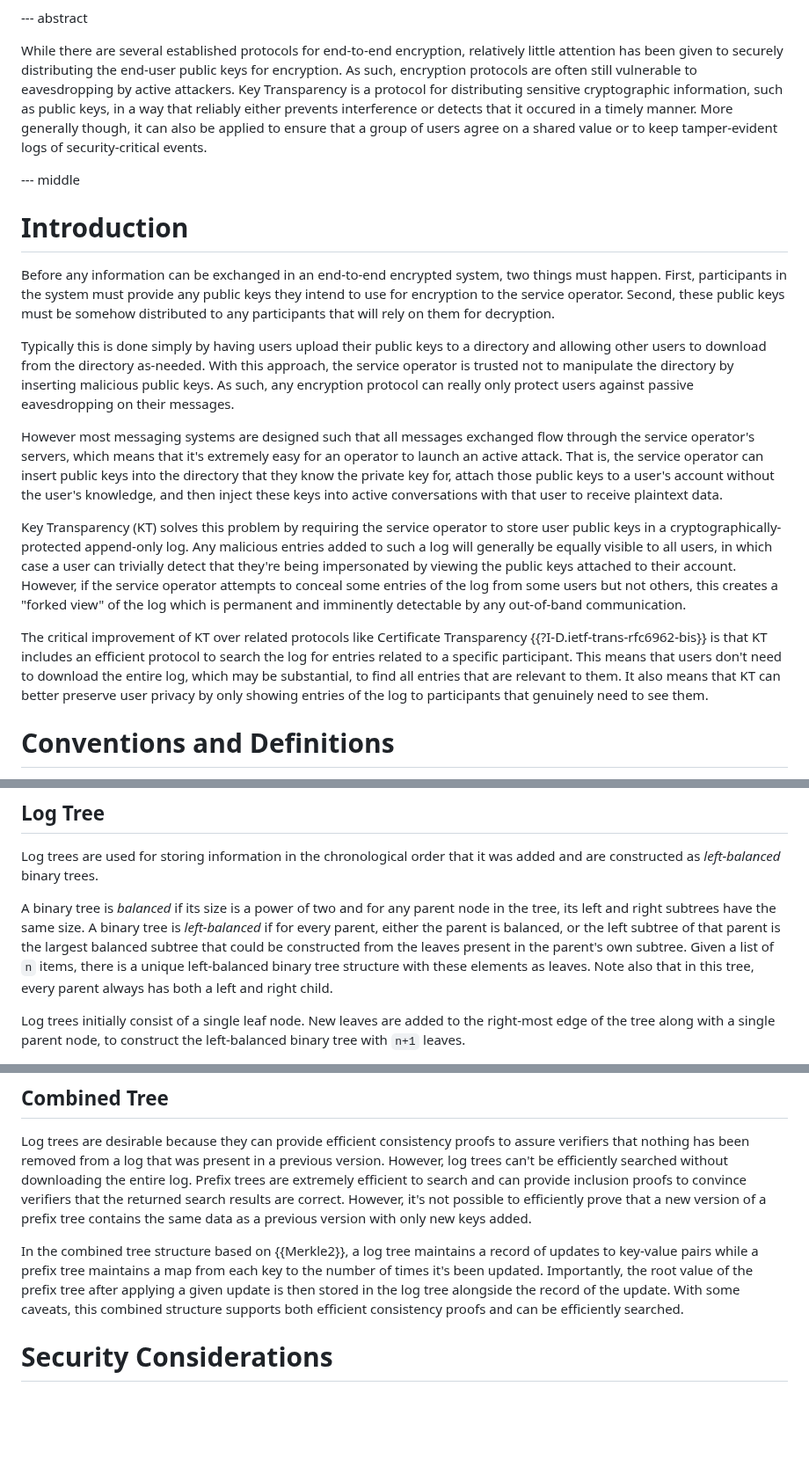
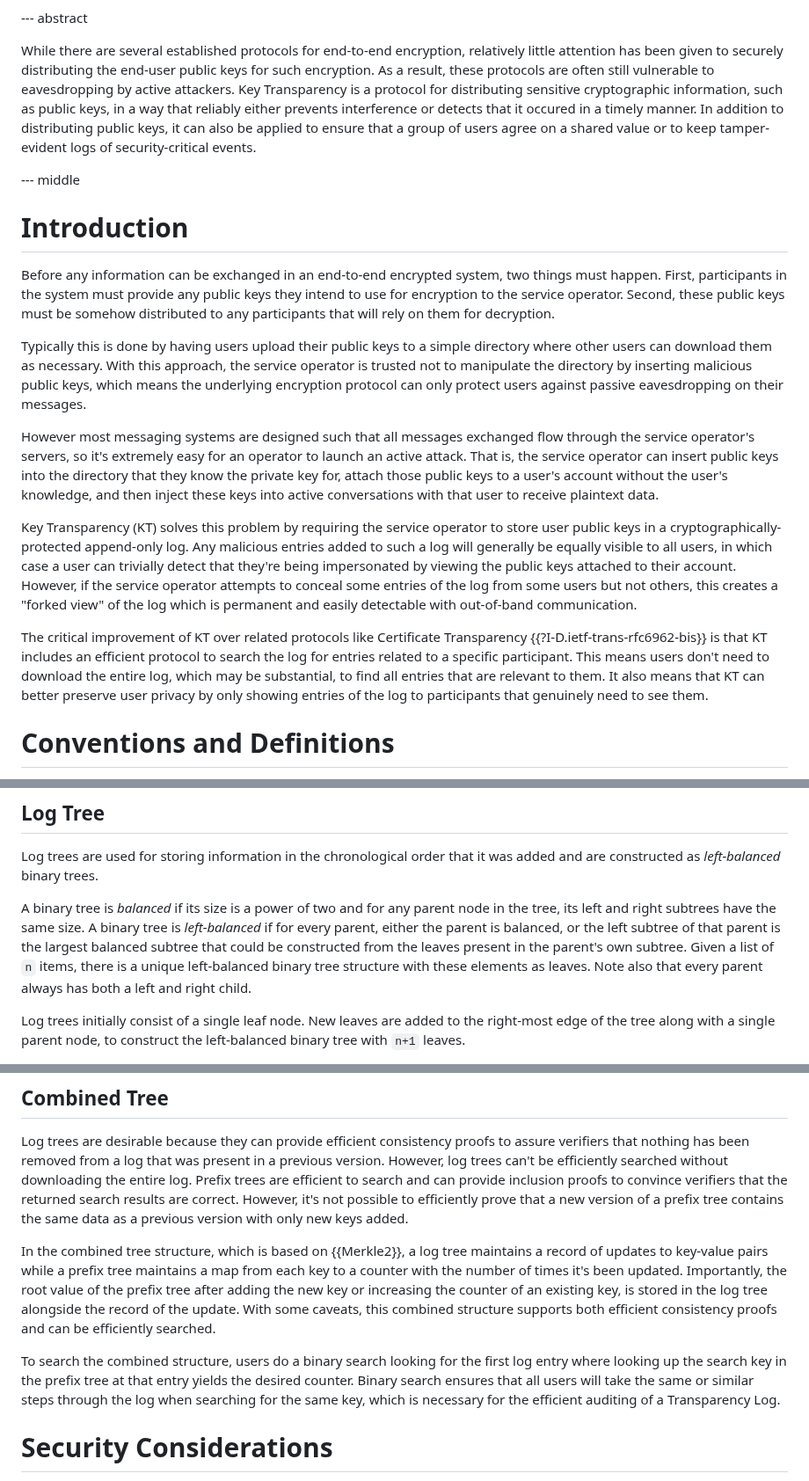
Before and after one commit to Bren2010/draft-key-transparency, a Markdown page: draft-mcmillion-key-transparency.md, 3 parts joined by grey strips. Shown at 88% size. Drawn GitHub-style; blank space fills up the shorter version.

```diff
--- a/draft-mcmillion-key-transparency.md
+++ b/draft-mcmillion-key-transparency.md
@@ -44,13 +44,13 @@ informative:
 
 While there are several established protocols for end-to-end encryption,
 relatively little attention has been given to securely distributing the end-user
-public keys for encryption. As such, encryption protocols are often still
+public keys for such encryption. As a result, these protocols are often still
 vulnerable to eavesdropping by active attackers. Key Transparency is a protocol
 for distributing sensitive cryptographic information, such as public keys, in a
 way that reliably either prevents interference or detects that it occured in a
-timely manner. More generally though, it can also be applied to ensure that a
-group of users agree on a shared value or to keep tamper-evident logs of
-security-critical events.
+timely manner. In addition to distributing public keys, it can also be applied
+to ensure that a group of users agree on a shared value or to keep
+tamper-evident logs of security-critical events.
 
 --- middle
 
@@ -62,19 +62,18 @@ keys they intend to use for encryption to the service operator. Second, these
 public keys must be somehow distributed to any participants that will rely on
 them for decryption.
 
-Typically this is done simply by having users upload their public keys to a
-directory and allowing other users to download from the directory as-needed.
-With this approach, the service operator is trusted not to manipulate the
-directory by inserting malicious public keys. As such, any encryption protocol
-can really only protect users against passive eavesdropping on their messages.
+Typically this is done by having users upload their public keys to a simple
+directory where other users can download them as necessary. With this approach,
+the service operator is trusted not to manipulate the directory by inserting
+malicious public keys, which means the underlying encryption protocol can only
+protect users against passive eavesdropping on their messages.
 
 However most messaging systems are designed such that all messages exchanged
-flow through the service operator's servers, which means that it's extremely
-easy for an operator to launch an active attack. That is, the service operator
-can insert public keys into the directory that they know the private key for,
-attach those public keys to a user's account without the user's knowledge, and
-then inject these keys into active conversations with that user to receive
-plaintext data.
+flow through the service operator's servers, so it's extremely easy for an
+operator to launch an active attack. That is, the service operator can insert
+public keys into the directory that they know the private key for, attach those
+public keys to a user's account without the user's knowledge, and then inject
+these keys into active conversations with that user to receive plaintext data.
 
 Key Transparency (KT) solves this problem by requiring the service operator to
 store user public keys in a cryptographically-protected append-only log. Any
@@ -82,16 +81,16 @@ malicious entries added to such a log will generally be equally visible to all
 users, in which case a user can trivially detect that they're being impersonated
 by viewing the public keys attached to their account. However, if the service
 operator attempts to conceal some entries of the log from some users but not
-others, this creates a "forked view" of the log which is permanent and
-imminently detectable by any out-of-band communication.
+others, this creates a "forked view" of the log which is permanent and easily
+detectable with out-of-band communication.
 
 The critical improvement of KT over related protocols like Certificate
 Transparency  {{?I-D.ietf-trans-rfc6962-bis}} is that KT includes an efficient
 protocol to search the log for entries related to a specific participant. This
-means that users don't need to download the entire log, which may be
-substantial, to find all entries that are relevant to them. It also means that
-KT can better preserve user privacy by only showing entries of the log to
-participants that genuinely need to see them.
+means users don't need to download the entire log, which may be substantial, to
+find all entries that are relevant to them. It also means that KT can better
+preserve user privacy by only showing entries of the log to participants that
+genuinely need to see them.
 
 
 # Conventions and Definitions
@@ -230,8 +264,8 @@ is *left-balanced* if for every parent, either the parent is balanced, or the
 left subtree of that parent is the largest balanced subtree that could be
 constructed from the leaves present in the parent's own subtree. Given a list of
 `n` items, there is a unique left-balanced binary tree structure with these
-elements as leaves. Note also that in this tree, every parent always has both a
-left and right child.
+elements as leaves. Note also that every parent always has both a left and right
+child.
 
 Log trees initially consist of a single leaf node. New leaves are added to the
 right-most edge of the tree along with a single parent node, to construct the
@@ -290,19 +324,25 @@ parent node is the hash of the combined values of its left and right children
 Log trees are desirable because they can provide efficient consistency proofs to
 assure verifiers that nothing has been removed from a log that was present in a
 previous version. However, log trees can't be efficiently searched without
-downloading the entire log. Prefix trees are extremely efficient to search and
-can provide inclusion proofs to convince verifiers that the returned search
-results are correct. However, it's not possible to efficiently prove that a new
-version of a prefix tree contains the same data as a previous version with only
-new keys added.
+downloading the entire log. Prefix trees are efficient to search and can provide
+inclusion proofs to convince verifiers that the returned search results are
+correct. However, it's not possible to efficiently prove that a new version of a
+prefix tree contains the same data as a previous version with only new keys
+added.
 
-In the combined tree structure based on {{Merkle2}}, a log tree maintains a
-record of updates to key-value pairs while a prefix tree maintains a map from
-each key to the number of times it's been updated. Importantly, the root value
-of the prefix tree after applying a given update is then stored in the log tree
-alongside the record of the update. With some caveats, this combined structure
-supports both efficient consistency proofs and can be efficiently searched.
+In the combined tree structure, which is based on {{Merkle2}}, a log tree
+maintains a record of updates to key-value pairs while a prefix tree maintains a
+map from each key to a counter with the number of times it's been updated. Importantly, the
+root value of the prefix tree after adding the new key or increasing the counter
+of an existing key, is stored in the log tree alongside the record of the
+update. With some caveats, this combined structure supports both efficient
+consistency proofs and can be efficiently searched.
 
+To search the combined structure, users do a binary search looking for the first
+log entry where looking up the search key in the prefix tree at that entry
+yields the desired counter. Binary search ensures that all users will take the
+same or similar steps through the log when searching for the same key, which is
+necessary for the efficient auditing of a Transparency Log.
 
 # Security Considerations
 
```
Also changed, not shown: other parts of draft-mcmillion-key-transparency.md (+54 -19 lines).
